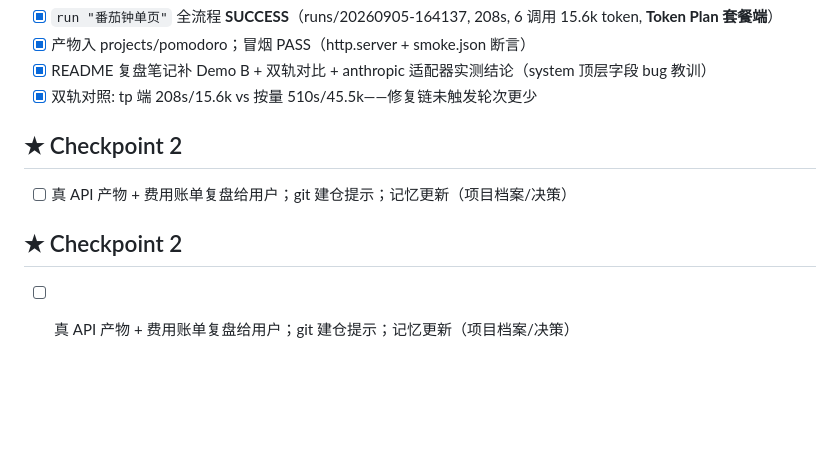
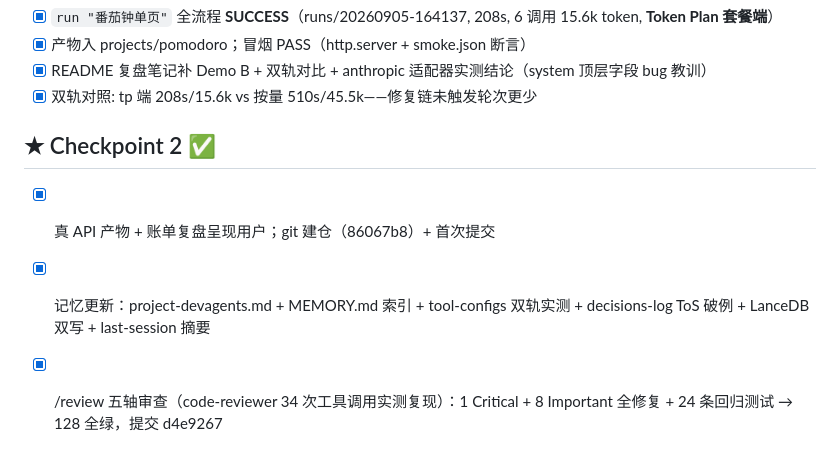
Before and after one commit to pise47/devagents-multicrew, a Markdown page: tasks/todo.md, the part around the change. Rendered like a GitHub page; blank space fills up the shorter version.

Commit message:
收尾: todo 全勾 + README 测试数对齐
Co-Authored-By: Claude Code <noreply@anthropic.com>

```diff
--- a/tasks/todo.md
+++ b/tasks/todo.md
@@ -53,8 +53,7 @@
 - [x] README 复盘笔记补 Demo B + 双轨对比 + anthropic 适配器实测结论（system 顶层字段 bug 教训）
 - [x] 双轨对照: tp 端 208s/15.6k vs 按量 510s/45.5k——修复链未触发轮次更少
 
-## ★ Checkpoint 2
-- [ ] 真 API 产物 + 费用账单复盘给用户；git 建仓提示；记忆更新（项目档案/决策）
-
-## ★ Checkpoint 2
-- [ ] 真 API 产物 + 费用账单复盘给用户；git 建仓提示；记忆更新（项目档案/决策）
+## ★ Checkpoint 2 ✅
+- [x] 真 API 产物 + 账单复盘呈现用户；git 建仓（86067b8）+ 首次提交
+- [x] 记忆更新：project-devagents.md + MEMORY.md 索引 + tool-configs 双轨实测 + decisions-log ToS 破例 + LanceDB 双写 + last-session 摘要
+- [x] /review 五轴审查（code-reviewer 34 次工具调用实测复现）：1 Critical + 8 Important 全修复 + 24 条回归测试 → 128 全绿，提交 d4e9267
```
